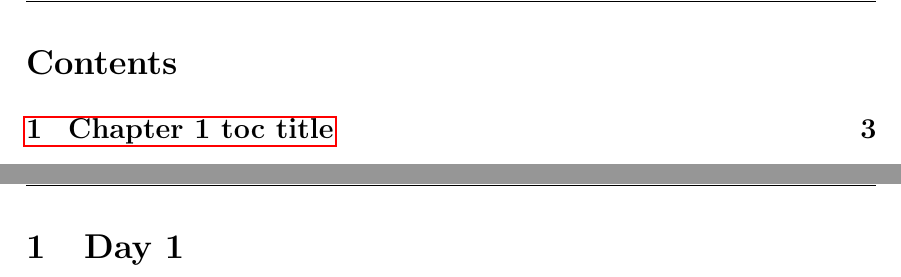
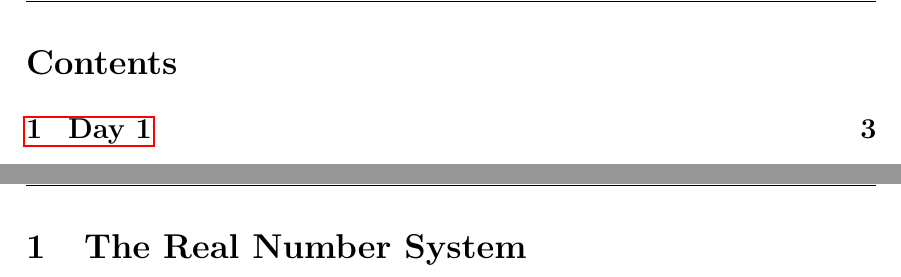
Before and after one commit to AzureAmber/Real-Analysis, a LaTeX document (main.tex, which reads Content/C1.tex): two parts of pages 2 and 3 of 4, joined at a grey line, cut so that both start at the same text. Compiled offline with pdfLaTeX.

Commit message:
C1 Modified

```diff
--- a/Content/C1.tex
+++ b/Content/C1.tex
@@ -1,2 +1,2 @@
 \newpage
-\section[Chapter 1 toc title]{Day 1}
+\section[Day 1]{The Real Number System}
```
Also changed, not shown: main.pdf, 6 other files.
